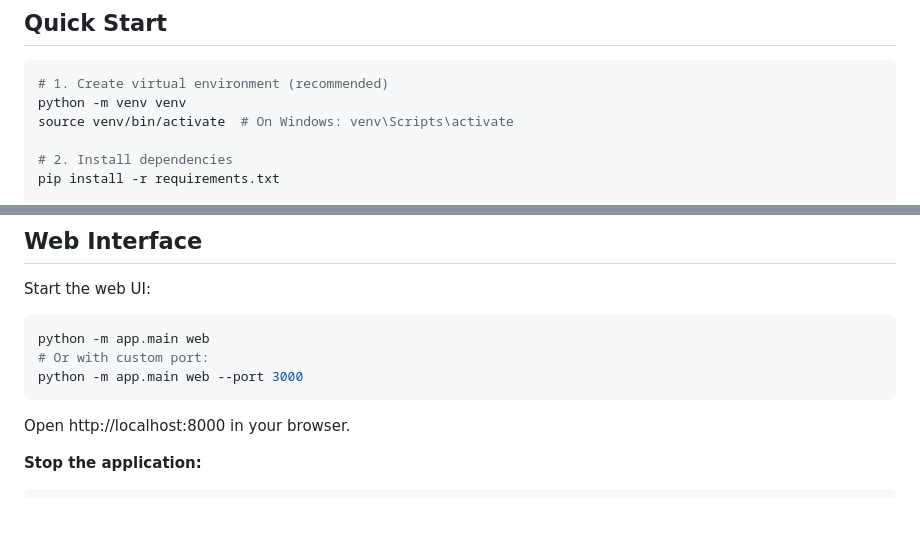
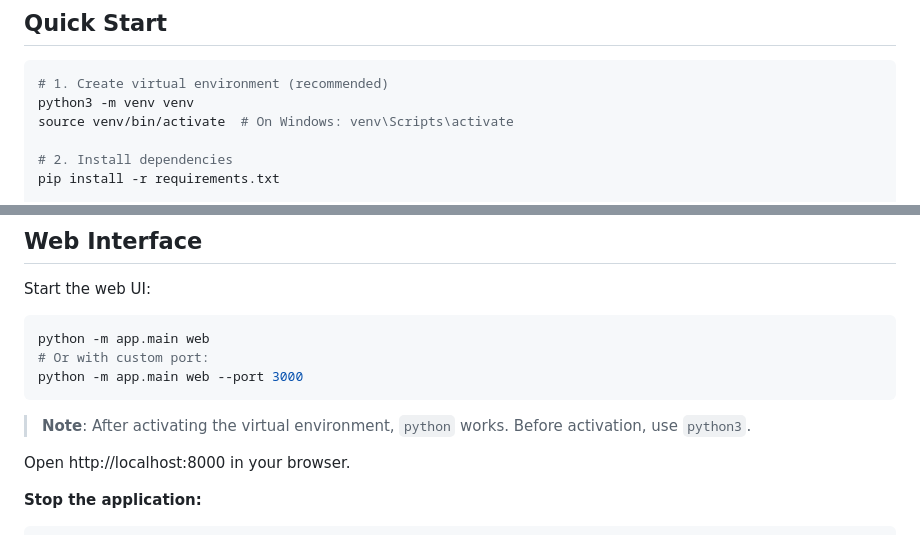
Before and after one commit to aaronsxzhao/my_ai_powered_trading_assistant, a Markdown page: README.md, 2 parts joined by grey strips. Rendered like a GitHub page; blank space fills up the shorter version.

````diff
--- a/README.md
+++ b/README.md
@@ -8,7 +8,7 @@ A decision-support, journaling, analytics, and premarket briefing system for dis
 
 ```bash
 # 1. Create virtual environment (recommended)
-python -m venv venv
+python3 -m venv venv
 source venv/bin/activate  # On Windows: venv\Scripts\activate
 
 # 2. Install dependencies
@@ -56,6 +56,8 @@ python -m app.main web
 # Or with custom port:
 python -m app.main web --port 3000
 ```
+
+> **Note**: After activating the virtual environment, `python` works. Before activation, use `python3`.
 
 Open http://localhost:8000 in your browser.
 
````
